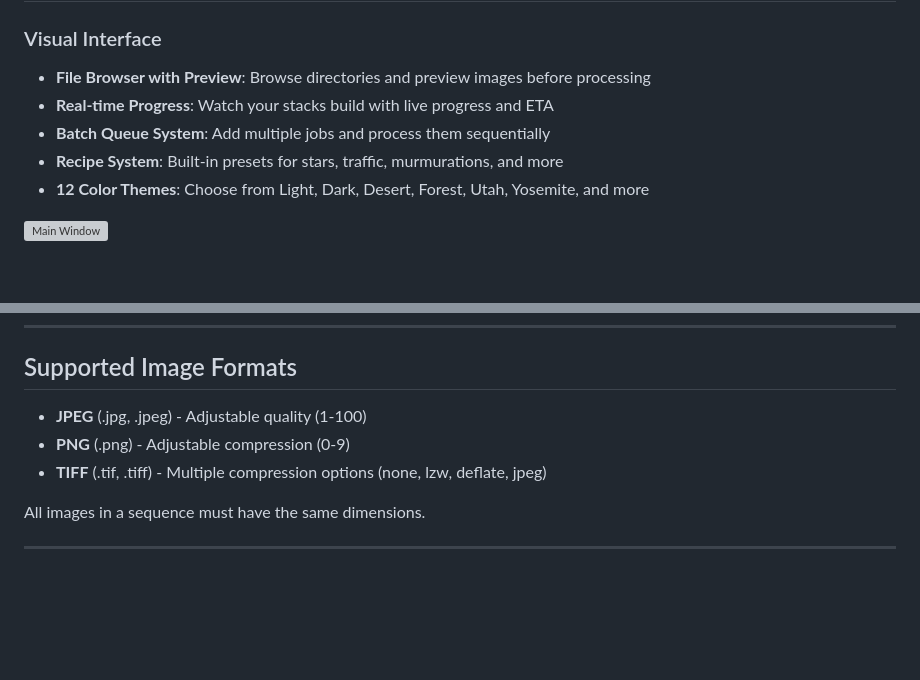
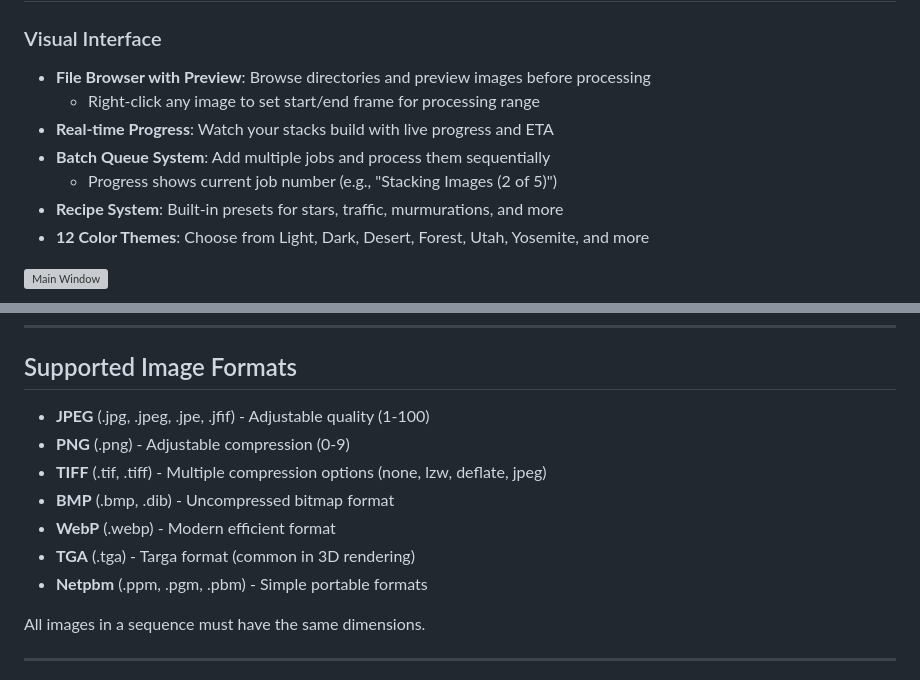
Before and after one commit to repsac/imgstax, a Markdown page: README.md, 2 parts joined by grey strips. GitHub-like rendering; blank space fills up the shorter version; grey boxes are pictures that could not be loaded.

```diff
--- a/README.md
+++ b/README.md
@@ -31,8 +31,10 @@ No Python installation required for pre-built applications!
 ### Visual Interface
 
 - **File Browser with Preview**: Browse directories and preview images before processing
+  - Right-click any image to set start/end frame for processing range
 - **Real-time Progress**: Watch your stacks build with live progress and ETA
 - **Batch Queue System**: Add multiple jobs and process them sequentially
+  - Progress shows current job number (e.g., "Stacking Images (2 of 5)")
 - **Recipe System**: Built-in presets for stars, traffic, murmurations, and more
 - **12 Color Themes**: Choose from Light, Dark, Desert, Forest, Utah, Yosemite, and more
 
@@ -265,9 +267,13 @@ Access themes from the ☰ menu → Theme.
 
 ## Supported Image Formats
 
-- **JPEG** (.jpg, .jpeg) - Adjustable quality (1-100)
+- **JPEG** (.jpg, .jpeg, .jpe, .jfif) - Adjustable quality (1-100)
 - **PNG** (.png) - Adjustable compression (0-9)
 - **TIFF** (.tif, .tiff) - Multiple compression options (none, lzw, deflate, jpeg)
+- **BMP** (.bmp, .dib) - Uncompressed bitmap format
+- **WebP** (.webp) - Modern efficient format
+- **TGA** (.tga) - Targa format (common in 3D rendering)
+- **Netpbm** (.ppm, .pgm, .pbm) - Simple portable formats
 
 All images in a sequence must have the same dimensions.
 
```
Also changed, not shown: README-CLI.md (+9 -3 lines), desktop-app/README.md (+2 -0 lines).
